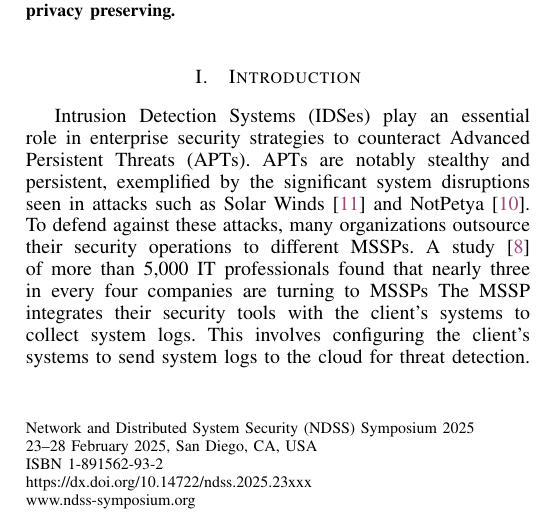
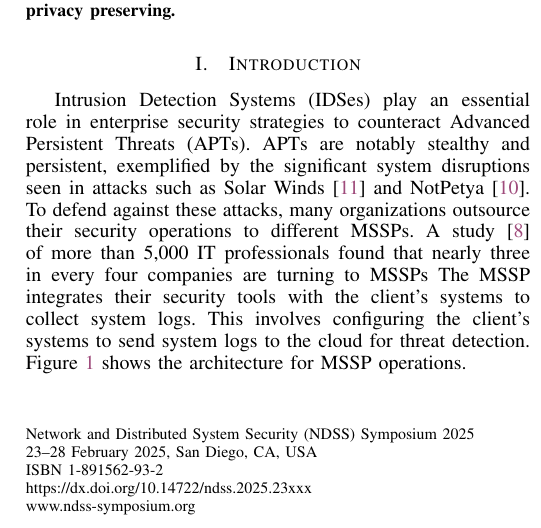
Before and after one commit to DART-Laboratory/gestalt, a LaTeX paper (paper/main.tex, which reads paper/intro.tex): part of one column of page 1 of 15, cut so that both start at the same text. Compiled offline with pdfLaTeX.

Commit message:
updated figure

```diff
--- a/paper/intro.tex
+++ b/paper/intro.tex
@@ -7,7 +7,7 @@
 
 %\wajih{Give the workflow of MSSP and cite that organizations outsource their security. If you find any numbers on how many comapnies use MSSP and outsource their security operations that would be great. If you find any realworld attack examples on MSSP where the data was leaked that would be great as well. }
 
-Intrusion Detection Systems (IDSes) play an essential role in enterprise security strategies to counteract Advanced Persistent Threats (APTs). APTs are notably stealthy and persistent, exemplified by the significant system disruptions seen in attacks such as Solar Winds~\cite{solarwinds} and NotPetya~\cite{notpetya}. To defend against these attacks, many organizations outsource their security operations to different MSSPs. A study~\cite{msspsurvey}  of more than 5,000 IT professionals found that nearly three in every four companies are turning to MSSPs The MSSP integrates their security tools with the client's systems to collect \logs. This involves configuring the client’s systems to send \logs to the cloud for threat detection.
+Intrusion Detection Systems (IDSes) play an essential role in enterprise security strategies to counteract Advanced Persistent Threats (APTs). APTs are notably stealthy and persistent, exemplified by the significant system disruptions seen in attacks such as Solar Winds~\cite{solarwinds} and NotPetya~\cite{notpetya}. To defend against these attacks, many organizations outsource their security operations to different MSSPs. A study~\cite{msspsurvey}  of more than 5,000 IT professionals found that nearly three in every four companies are turning to MSSPs The MSSP integrates their security tools with the client's systems to collect \logs. This involves configuring the client’s systems to send \logs to the cloud for threat detection. Figure~\ref{mssp} shows the architecture for MSSP operations.
 
 Data Provenance techniques have been increasingly used in IDSes to detect system intrusions. By analyzing system logs and converting them into provenance graphs, these systems offer a comprehensive view of system execution. Provenance-based IDSes~\cite{streamspot,provdetector2020,wang2022threatrace,shadewatcher,yangprographer,han2020unicorn} have emerged as a potent solution, utilizing the rich context within \logs to improve detection capabilities. The MSSP can leverage these recent advancements for automated threat detection without requiring attack signatures.
 
```
Also changed, not shown: paper/intro.tex (2 more changed lines).
